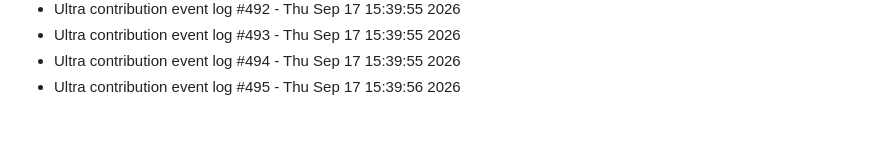
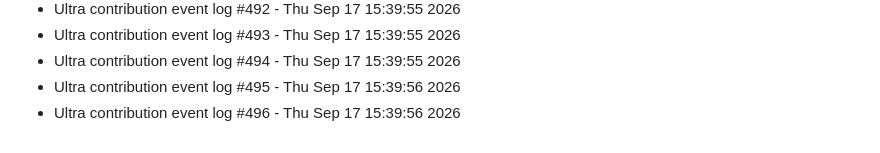
Before and after one commit to abhishekgupta2211/gym-fitness-website, a Markdown page: LIVE_ACTIVITY.md, the part around the change. GitHub-like rendering.

Commit message:
chore(pulse): record high activity metric entry #496

```diff
--- a/LIVE_ACTIVITY.md
+++ b/LIVE_ACTIVITY.md
@@ -793,3 +793,4 @@
 - Ultra contribution event log #493 - Thu Sep 17 15:39:55 2026
 - Ultra contribution event log #494 - Thu Sep 17 15:39:55 2026
 - Ultra contribution event log #495 - Thu Sep 17 15:39:56 2026
+- Ultra contribution event log #496 - Thu Sep 17 15:39:56 2026
```
